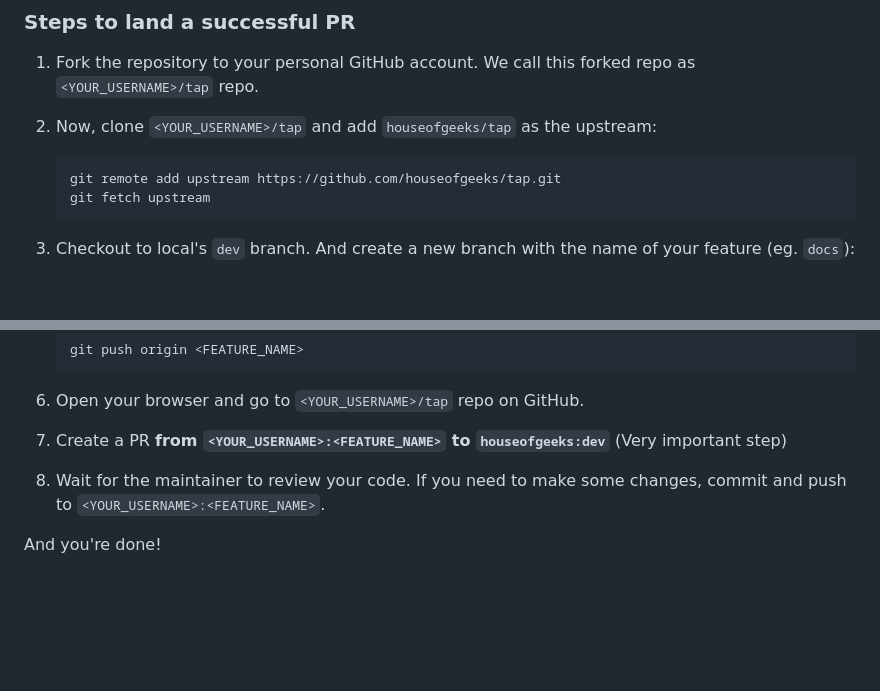
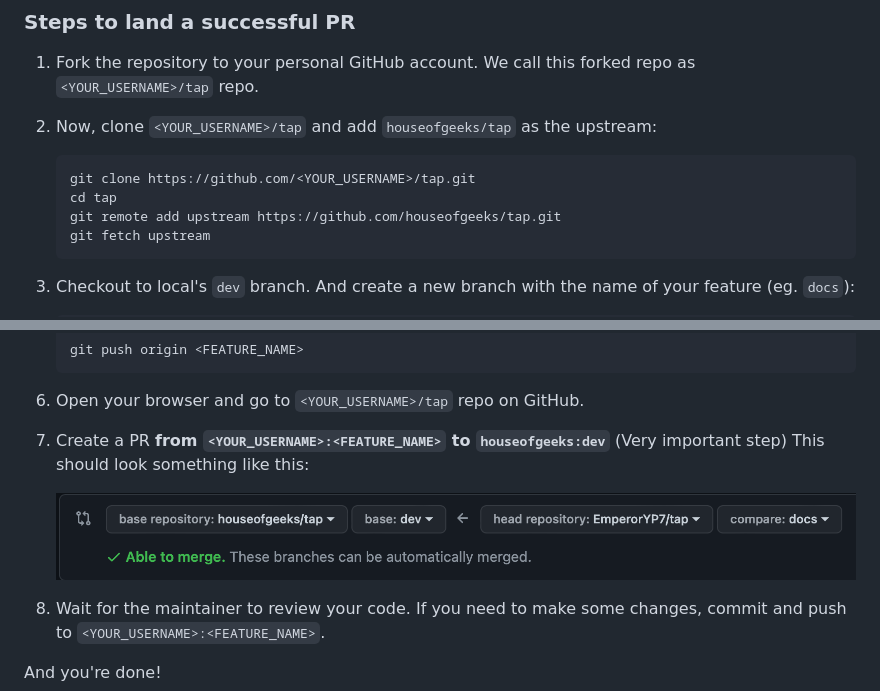
Before and after one commit to houseofgeeks/tap, a Markdown page: CONTRIBUTING.md, 2 parts joined by grey strips. Drawn GitHub-style; pictures changed too: assets/img/pr-demo.png (added); blank space fills up the shorter version.

Commit message:
docs: Added PR demo

````diff
--- a/CONTRIBUTING.md
+++ b/CONTRIBUTING.md
@@ -13,6 +13,8 @@
 
 2. Now, clone `<YOUR_USERNAME>/tap` and add `houseofgeeks/tap` as the upstream:
     ```bash
+    git clone https://github.com/<YOUR_USERNAME>/tap.git
+    cd tap
     git remote add upstream https://github.com/houseofgeeks/tap.git
     git fetch upstream
     ```
@@ -38,6 +40,9 @@
 
 7. Create a PR
 **from `<YOUR_USERNAME>:<FEATURE_NAME>` to `houseofgeeks:dev`** (Very important step)
+This should look something like this:
+
+    ![pr-demo](./assets/img/pr-demo.png)
 
 8. Wait for the maintainer to review your code.
 If you need to make some changes, commit and push to `<YOUR_USERNAME>:<FEATURE_NAME>`.
````
